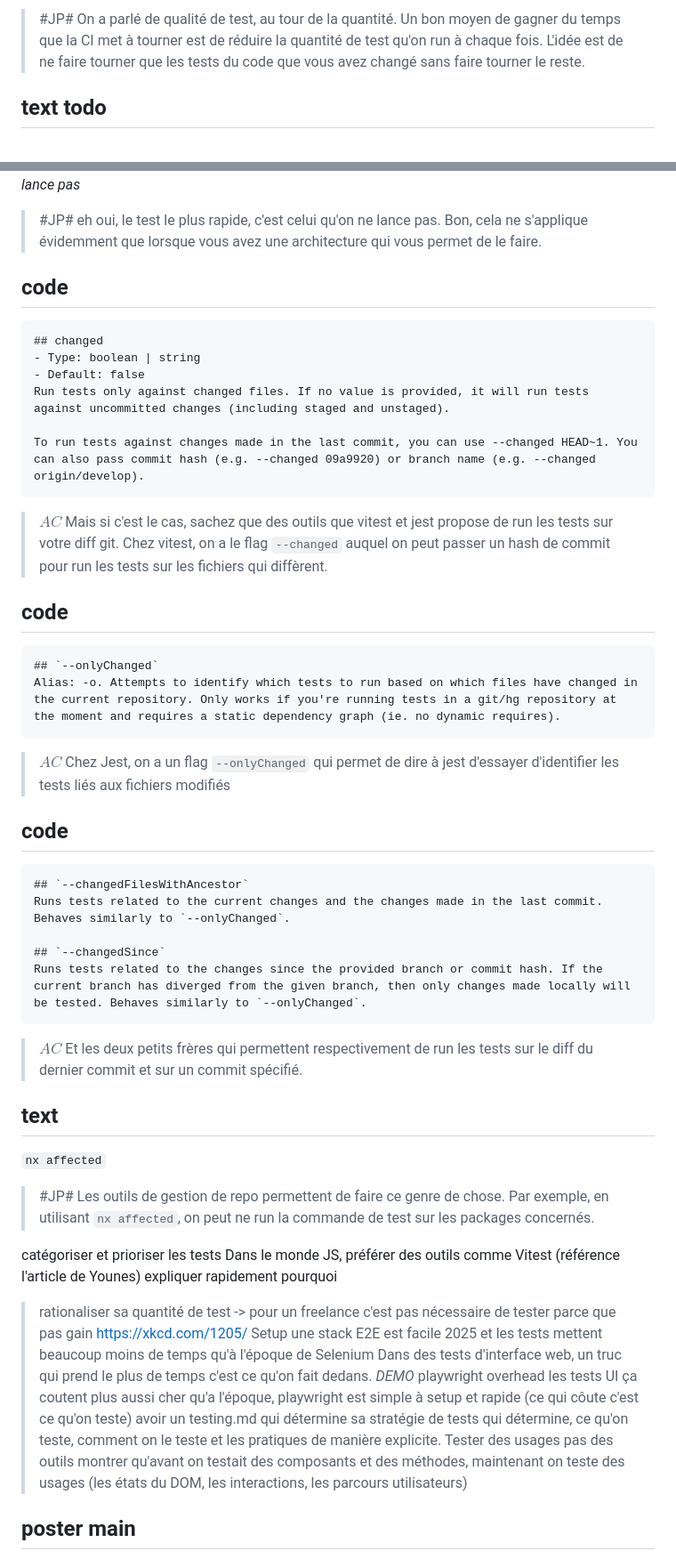
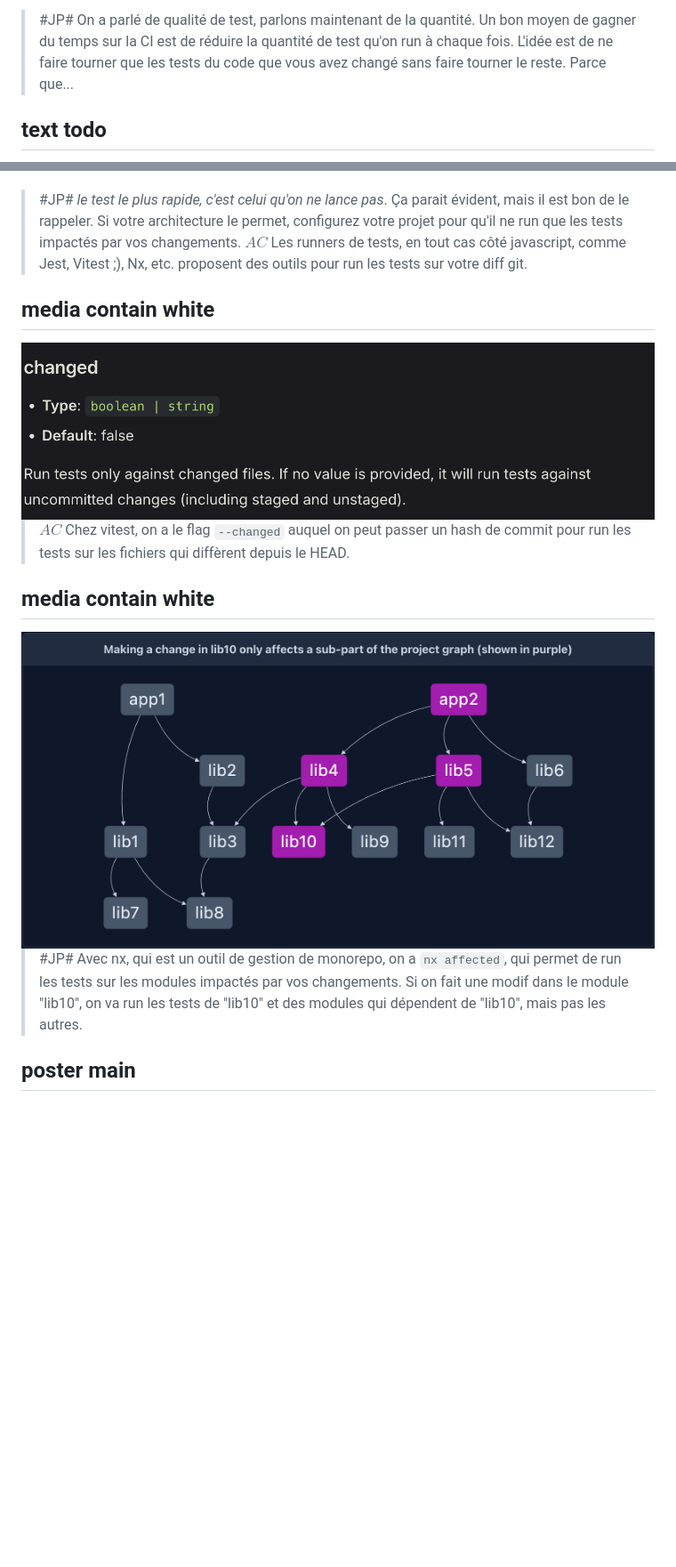
Before and after one commit to jpoissonnet/talk-test, a Markdown page: index.slides.md, 2 parts joined by grey strips. Shown at 89% size. GitHub-like rendering; pictures changed too: src/img/changed-vitest.png (added), src/img/nx-affected.png (added); blank space fills up the shorter version.

Commit message:
fix todos breaking the slide

````diff
--- a/index.slides.md
+++ b/index.slides.md
@@ -605,4 +617,7 @@ This rule triggers when there is no call made to expect in a test, to prevent us
 
-> #JP# On a parlé de qualité de test, au tour de la quantité. Un bon moyen de gagner du temps que la CI met à tourner est de réduire la quantité de test qu'on run à chaque fois. L'idée est de ne faire tourner que les tests du code que vous avez changé sans faire tourner le reste.
+> #JP# On a parlé de qualité de test, parlons maintenant de la quantité.
+> Un bon moyen de gagner du temps sur la CI est de réduire la quantité de test qu'on run à chaque fois.
+> L'idée est de ne faire tourner que les tests du code que vous avez changé sans faire tourner le reste.
+> Parce que...
 
 ## text todo
@@ -610,52 +626,32 @@ This rule triggers when there is no call made to expect in a test, to prevent us
 <i>Le test le plus rapide, c'est celui qu'on ne lance pas</i>
 
-> #JP# eh oui, le test le plus rapide, c'est celui qu'on ne lance pas. Bon, cela ne s'applique évidemment que lorsque vous avez une architecture qui vous permet de le faire.
+> #JP# _le test le plus rapide, c'est celui qu'on ne lance pas_.
+> Ça parait évident, mais il est bon de le rappeler.
+> Si votre architecture le permet, configurez votre projet pour qu'il ne run que les tests impactés par vos changements.
+> $AC$ Les runners de tests, en tout cas côté javascript, comme Jest, Vitest ;), Nx, etc. proposent des outils pour run les tests sur votre diff git.
 
-## code
-```md
-## changed
-- Type: boolean | string
-- Default: false
-Run tests only against changed files. If no value is provided, it will run tests against uncommitted changes (including staged and unstaged).
+## media contain white
+<img src="src/img/changed-vitest.png">
 
-To run tests against changes made in the last commit, you can use --changed HEAD~1. You can also pass commit hash (e.g. --changed 09a9920) or branch name (e.g. --changed origin/develop).
-```
+> $AC$ Chez vitest, on a le flag `--changed` auquel on peut passer un hash de commit pour run les tests sur les fichiers qui diffèrent depuis le HEAD.
 
-> $AC$ Mais si c'est le cas, sachez que des outils que vitest et jest propose de run les tests sur votre diff git. Chez vitest, on a le flag `--changed` auquel on peut passer un hash de commit pour run les tests sur les fichiers qui diffèrent.
+## media contain white
+<img src="src/img/nx-affected.png">
 
-## code
-```md
-## `--onlyChanged`
-Alias: -o. Attempts to identify which tests to run based on which files have changed in the current repository. Only works if you're running tests in a git/hg repository at the moment and requires a static dependency graph (ie. no dynamic requires).
-```
-> $AC$ Chez Jest, on a un flag `--onlyChanged` qui permet de dire à jest d'essayer d'identifier les tests liés aux fichiers modifiés
+> #JP# Avec nx, qui est un outil de gestion de monorepo, on a `nx affected`, qui permet de run les tests sur les modules impactés par vos changements.
+> Si on fait une modif dans le module "lib10", on va run les tests de "lib10" et des modules qui dépendent de "lib10", mais pas les autres.
 
-## code
-```md
-## `--changedFilesWithAncestor`
-Runs tests related to the current changes and the changes made in the last commit. Behaves similarly to `--onlyChanged`.
-
-## `--changedSince`
-Runs tests related to the changes since the provided branch or commit hash. If the current branch has diverged from the given branch, then only changes made locally will be tested. Behaves similarly to `--onlyChanged`.
-```
-> $AC$ Et les deux petits frères qui permettent respectivement de run les tests sur le diff du dernier commit et sur un commit spécifié.
-
-## text
-`nx affected`
-
-> #JP# Les outils de gestion de repo permettent de faire ce genre de chose. Par exemple, en utilisant `nx affected`, on peut ne run la commande de test sur les packages concernés.
-
-catégoriser et prioriser les tests
+<!-- catégoriser et prioriser les tests
 Dans le monde JS, préférer des outils comme Vitest (référence l'article de Younes)
 expliquer rapidement pourquoi
-> rationaliser sa quantité de test -> pour un freelance c'est pas nécessaire de tester parce que pas gain https://xkcd.com/1205/
-> Setup une stack E2E est facile 2025 et les tests mettent beaucoup moins de temps qu'à l'époque de Selenium
-> Dans des tests d'interface web, un truc qui prend le plus de temps c'est ce qu'on fait dedans.
+rationaliser sa quantité de test -> pour un freelance c'est pas nécessaire de tester parce que pas gain https://xkcd.com/1205/
+Setup une stack E2E est facile 2025 et les tests mettent beaucoup moins de temps qu'à l'époque de Selenium
+Dans des tests d'interface web, un truc qui prend le plus de temps c'est ce qu'on fait dedans.
 _DEMO_ playwright overhead
 les tests UI ça coutent plus aussi cher qu'a l'époque, playwright est simple à setup et rapide (ce qui côute c'est ce qu'on teste)
-> avoir un testing.md qui détermine sa stratégie de tests qui détermine, ce qu'on teste, comment on le teste et les pratiques de manière explicite.
-> Tester des usages pas des outils
-montrer qu'avant on testait des composants et des méthodes, maintenant on teste des usages (les états du DOM, les interactions, les parcours utilisateurs)
+avoir un testing.md qui détermine sa stratégie de tests qui détermine, ce qu'on teste, comment on le teste et les pratiques de manière explicite.
+Tester des usages pas des outils
+montrer qu'avant on testait des composants et des méthodes, maintenant on teste des usages (les états du DOM, les interactions, les parcours utilisateurs) -->
 
 ## poster main
 Merci beaucoup !
````
Also changed, not shown: other parts of index.slides.md (+36 -23 lines), src/img/duplicate-it-describe.png (added), src/img/expect-expect.png (added), src/img/mutationtesting.jpg (added), src/img/strykerJS.png (added).
